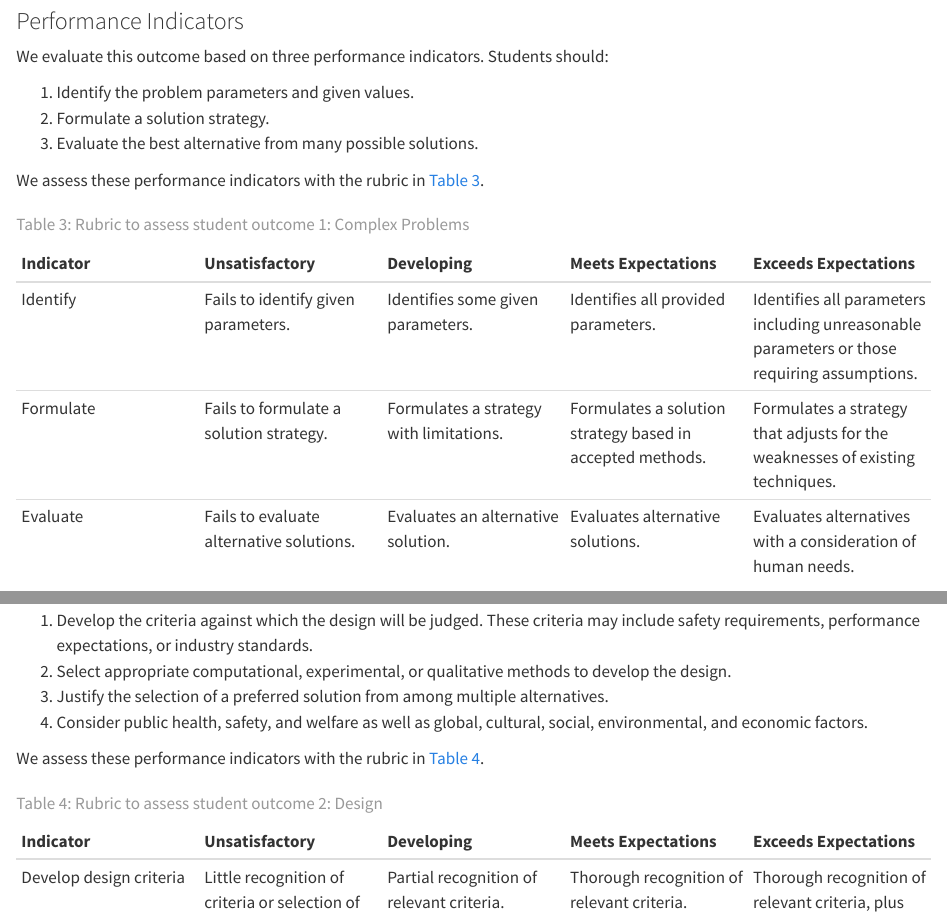
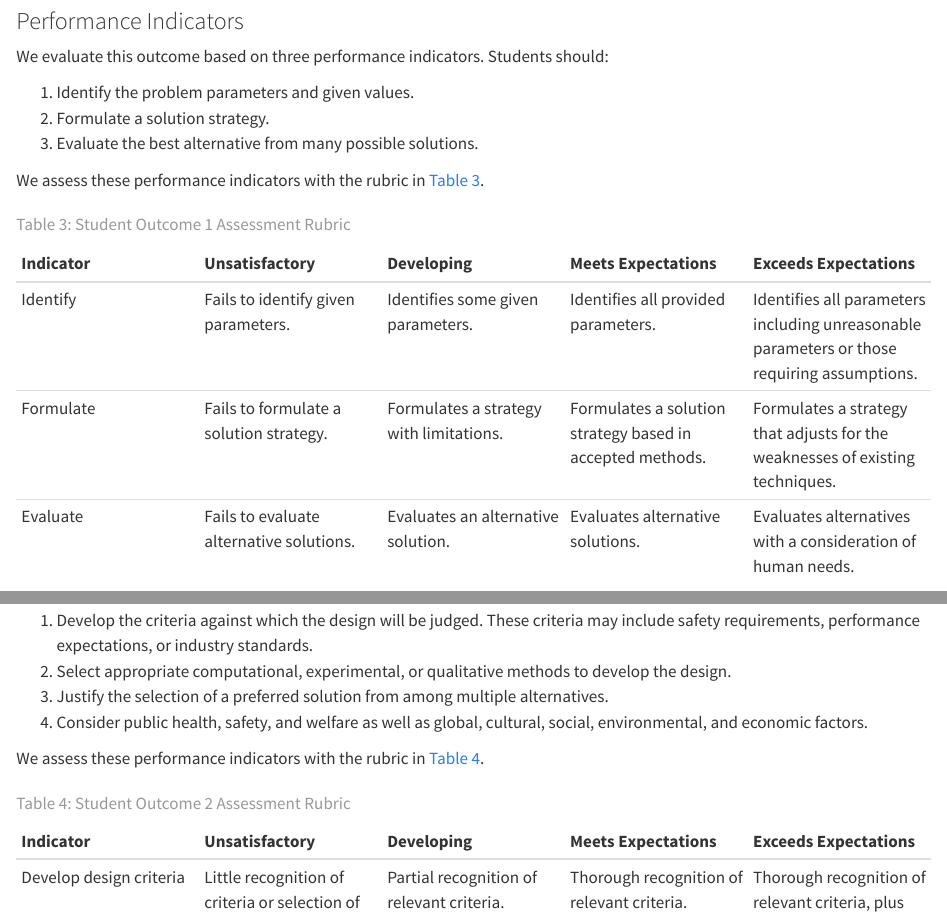
Before and after one commit to gregmacfarlane/byu-ce-assessment, a Quarto document (1_studentoutcomes.qmd): the page in a window 1100 px wide, from 3240 px down, and a second part further down, joined at a grey line. Rendered offline with R 4.5, knitr and Pandoc in place of Quarto, with nearby package versions; some code elsewhere in the file could not run offline.

Commit message:
Clean up rubric titles

```diff
--- a/1_studentoutcomes.qmd
+++ b/1_studentoutcomes.qmd
@@ -329,7 +329,7 @@ We assess these performance indicators with the rubric in @tbl-so1-rubric.
 | Identify | Fails to identify given parameters. | Identifies some given parameters. | Identifies all provided parameters. | Identifies all parameters including unreasonable parameters or those requiring assumptions. |
 | Formulate | Fails to formulate a solution strategy. | Formulates a strategy with limitations. | Formulates a solution strategy based in accepted methods. | Formulates a strategy that adjusts for the weaknesses of existing techniques. |
 | Evaluate | Fails to evaluate alternative solutions. | Evaluates an alternative solution. | Evaluates alternative solutions. | Evaluates alternatives with a consideration of human needs. |
-: Rubric to assess student outcome 1: Complex Problems {#tbl-so1-rubric}
+: Student Outcome 1 Assessment Rubric {#tbl-so1-rubric}
 
 ### Assessment Instruments {#sec-so1-assessment}
 
```
Also changed, not shown: 1_studentoutcomes.qmd (2 more changed lines).
